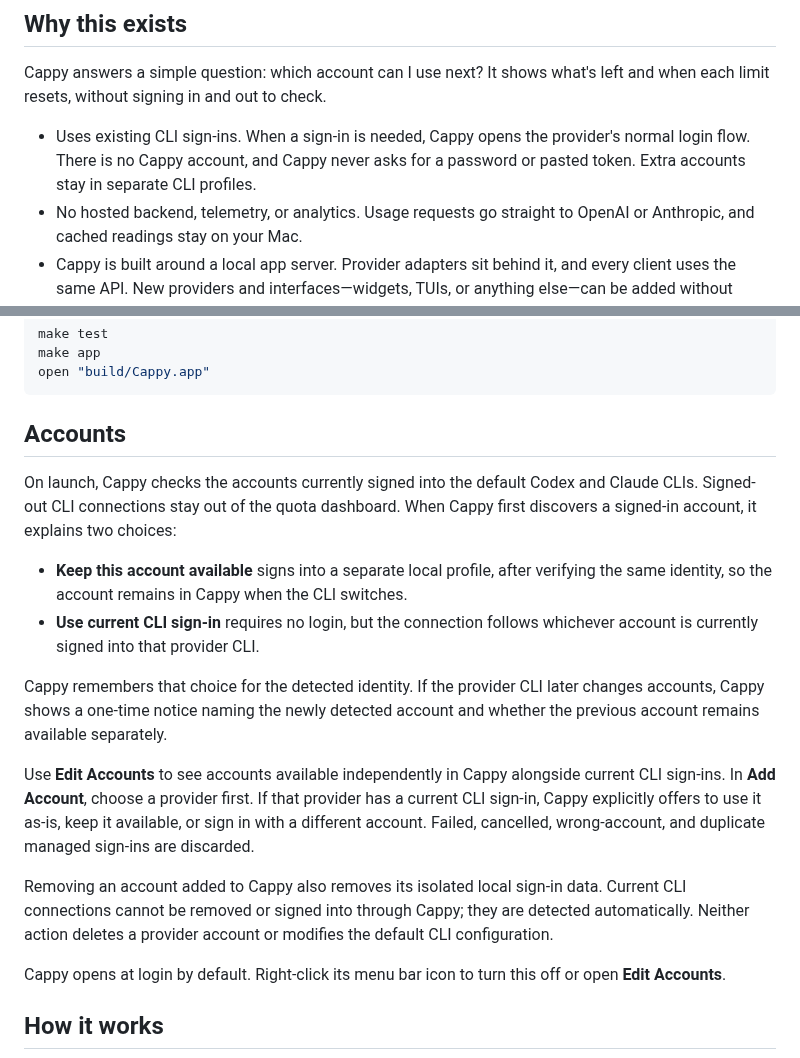
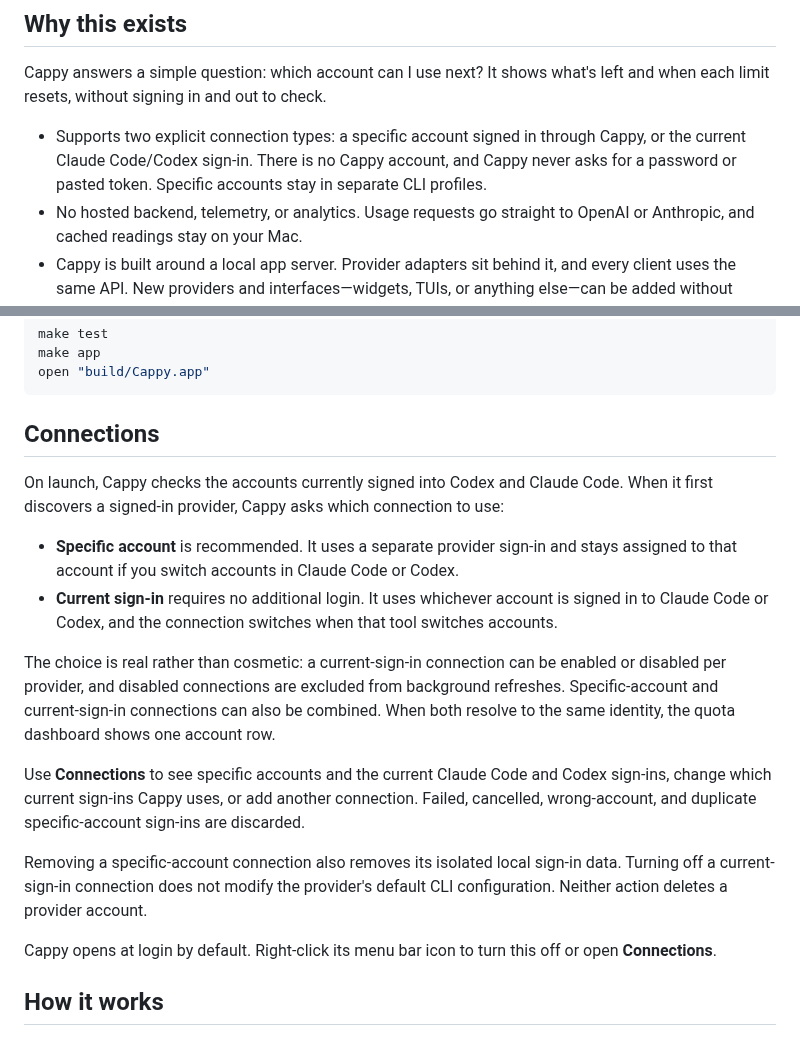
Before and after one commit to joetam/cappy, a Markdown page: README.md, 2 parts joined by grey strips. GitHub-like rendering.

Commit message:
Clarify account connection choices

````diff
--- a/README.md
+++ b/README.md
@@ -8,7 +8,7 @@ https://github.com/user-attachments/assets/6ad3a65e-f143-43f0-af98-509913b9f9de
 
 Cappy answers a simple question: which account can I use next? It shows what's left and when each limit resets, without signing in and out to check.
 
-- Uses existing CLI sign-ins. When a sign-in is needed, Cappy opens the provider's normal login flow. There is no Cappy account, and Cappy never asks for a password or pasted token. Extra accounts stay in separate CLI profiles.
+- Supports two explicit connection types: a specific account signed in through Cappy, or the current Claude Code/Codex sign-in. There is no Cappy account, and Cappy never asks for a password or pasted token. Specific accounts stay in separate CLI profiles.
 - No hosted backend, telemetry, or analytics. Usage requests go straight to OpenAI or Anthropic, and cached readings stay on your Mac.
 - Cappy is built around a local app server. Provider adapters sit behind it, and every client uses the same API. New providers and interfaces—widgets, TUIs, or anything else—can be added without rewriting the account and quota logic.
 
@@ -49,20 +49,20 @@ make app
 open "build/Cappy.app"
 ```
 
-## Accounts
+## Connections
 
-On launch, Cappy checks the accounts currently signed into the default Codex and Claude CLIs. Signed-out CLI connections stay out of the quota dashboard. When Cappy first discovers a signed-in account, it explains two choices:
+On launch, Cappy checks the accounts currently signed into Codex and Claude Code. When it first discovers a signed-in provider, Cappy asks which connection to use:
 
-- **Keep this account available** signs into a separate local profile, after verifying the same identity, so the account remains in Cappy when the CLI switches.
-- **Use current CLI sign-in** requires no login, but the connection follows whichever account is currently signed into that provider CLI.
+- **Specific account** is recommended. It uses a separate provider sign-in and stays assigned to that account if you switch accounts in Claude Code or Codex.
+- **Current sign-in** requires no additional login. It uses whichever account is signed in to Claude Code or Codex, and the connection switches when that tool switches accounts.
 
-Cappy remembers that choice for the detected identity. If the provider CLI later changes accounts, Cappy shows a one-time notice naming the newly detected account and whether the previous account remains available separately.
+The choice is real rather than cosmetic: a current-sign-in connection can be enabled or disabled per provider, and disabled connections are excluded from background refreshes. Specific-account and current-sign-in connections can also be combined. When both resolve to the same identity, the quota dashboard shows one account row.
 
-Use **Edit Accounts** to see accounts available independently in Cappy alongside current CLI sign-ins. In **Add Account**, choose a provider first. If that provider has a current CLI sign-in, Cappy explicitly offers to use it as-is, keep it available, or sign in with a different account. Failed, cancelled, wrong-account, and duplicate managed sign-ins are discarded.
+Use **Connections** to see specific accounts and the current Claude Code and Codex sign-ins, change which current sign-ins Cappy uses, or add another connection. Failed, cancelled, wrong-account, and duplicate specific-account sign-ins are discarded.
 
-Removing an account added to Cappy also removes its isolated local sign-in data. Current CLI connections cannot be removed or signed into through Cappy; they are detected automatically. Neither action deletes a provider account or modifies the default CLI configuration.
+Removing a specific-account connection also removes its isolated local sign-in data. Turning off a current-sign-in connection does not modify the provider's default CLI configuration. Neither action deletes a provider account.
 
-Cappy opens at login by default. Right-click its menu bar icon to turn this off or open **Edit Accounts**.
+Cappy opens at login by default. Right-click its menu bar icon to turn this off or open **Connections**.
 
 ## How it works
 
````
Also changed, not shown: ARCHITECTURE.md (+3 -2 lines), SECURITY.md (+2 -2 lines), docs/preview.png, 10 other files.
